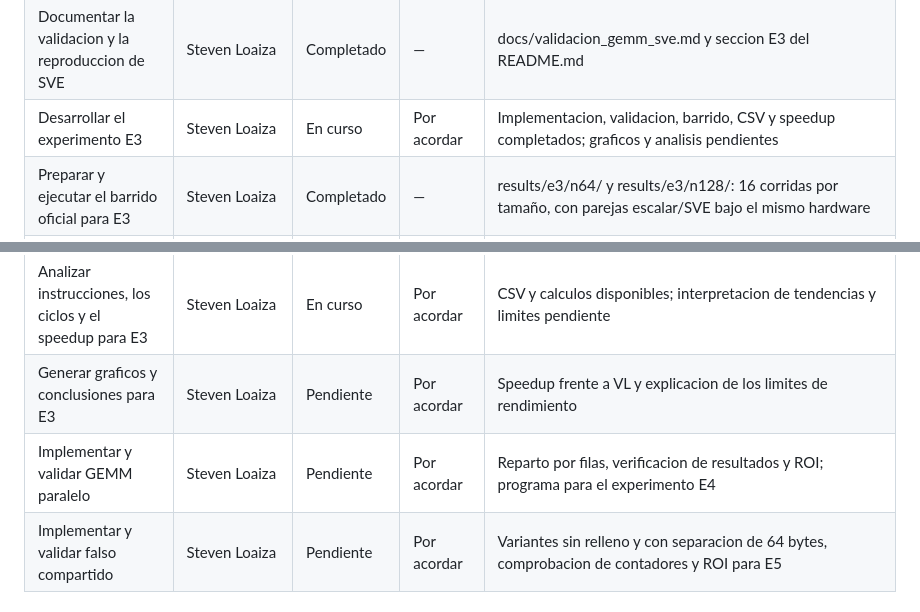
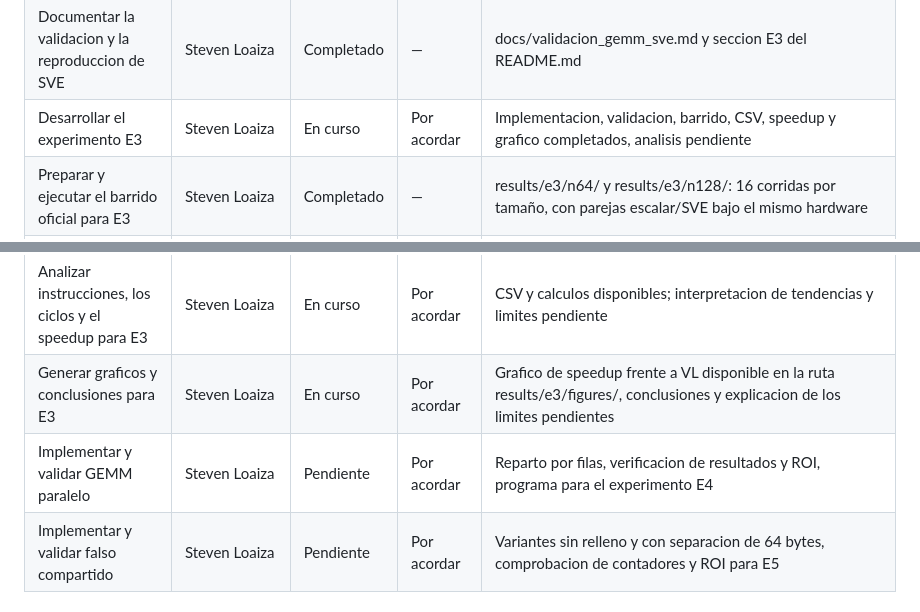
Before and after one commit to Pauli-0709/Proyecto_2_Arqui, a Markdown page: docs/plan_equipo.md, 2 parts joined by grey strips. Rendered like a GitHub page.

```diff
--- a/docs/plan_equipo.md
+++ b/docs/plan_equipo.md
@@ -47,13 +47,13 @@ una carpeta o un script en particular.
 | Automatizar la validacion funcional de SVE | Steven Loaiza | Completado | — | scripts/test_gemm_sve.sh: ocho longitudes vectoriales, comprobacion de resultados, VL efectivo y estadisticas |
 | Verificar las diversas instrucciones vectoriales de SVE | Steven Loaiza | Completado | — | results/validation/gemm_sve_suite_o3/kernel_asm.txt: instrucciones vectoriales de multiplicacion y suma |
 | Documentar la validacion y la reproduccion de SVE | Steven Loaiza | Completado | — | docs/validacion_gemm_sve.md y seccion E3 del README.md |
-| Desarrollar el experimento E3 | Steven Loaiza | En curso | Por acordar | Implementacion, validacion, barrido, CSV y speedup completados; graficos y analisis pendientes |
+| Desarrollar el experimento E3 | Steven Loaiza | En curso | Por acordar | Implementacion, validacion, barrido, CSV, speedup y grafico completados, analisis pendiente |
 | Preparar y ejecutar el barrido oficial para E3 | Steven Loaiza | Completado | — | results/e3/n64/ y results/e3/n128/: 16 corridas por tamaño, con parejas escalar/SVE bajo el mismo hardware |
 | Implementar y validar el extractor basico de ROI | Steven Loaiza | Completado | — | scripts/parse_stats.py y docs/extraccion_roi.md; extraccion comprobada para las 32 corridas de E3 |
 | Generar CSV y calcular speedup de E3 | Steven Loaiza | Completado | — | scripts/resumir_e3.py y results/e3/summary/: 32 corridas y 16 comparaciones escalar/SVE |
 | Analizar instrucciones, los ciclos y el speedup para E3 | Steven Loaiza | En curso | Por acordar | CSV y calculos disponibles; interpretacion de tendencias y limites pendiente |
-| Generar graficos y conclusiones para E3 | Steven Loaiza | Pendiente | Por acordar | Speedup frente a VL y explicacion de los limites de rendimiento |
-| Implementar y validar GEMM paralelo | Steven Loaiza | Pendiente | Por acordar | Reparto por filas, verificacion de resultados y ROI; programa para el experimento E4 |
+| Generar graficos y conclusiones para E3 | Steven Loaiza | En curso | Por acordar | Grafico de speedup frente a VL disponible en la ruta results/e3/figures/, conclusiones y explicacion de los limites pendientes |
+| Implementar y validar GEMM paralelo | Steven Loaiza | Pendiente | Por acordar | Reparto por filas, verificacion de resultados y ROI, programa para el experimento E4 |
 | Implementar y validar falso compartido | Steven Loaiza | Pendiente | Por acordar | Variantes sin relleno y con separacion de 64 bytes, comprobacion de contadores y ROI para E5 |
 
 ## Coordinacion
```
Also changed, not shown: README.md (+12 -1 lines), configs/README.md (+3 -2 lines), results/e3/figures/e3_speedup_vs_vl.png (added), 2 other files.
